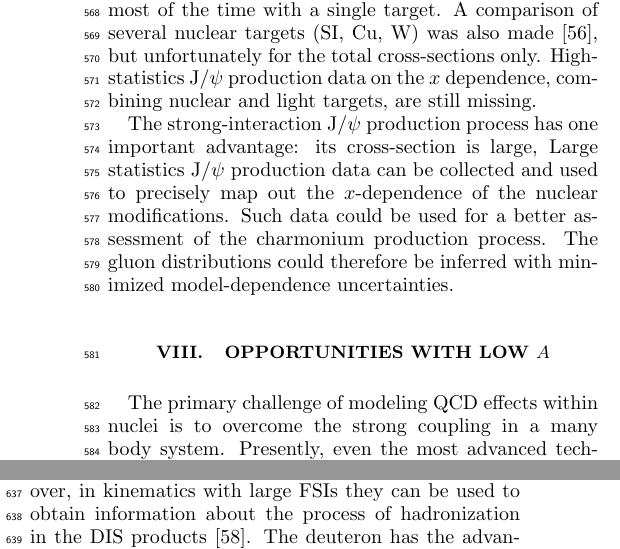
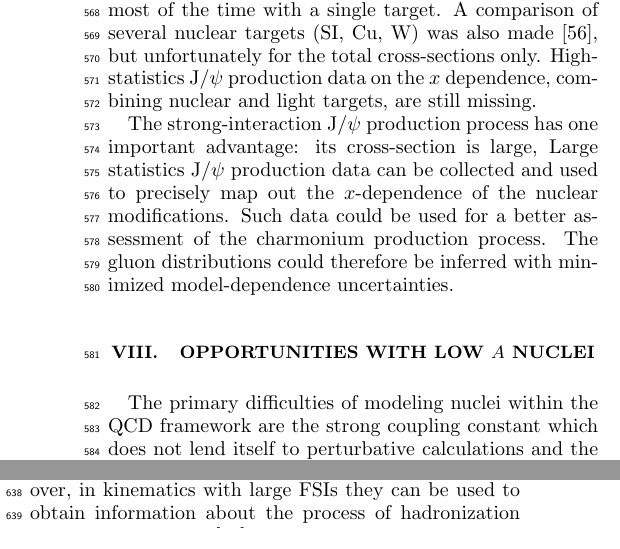
Before and after one commit to seamusriordan/Exposing-Novel-Quark-and-Gluon-Effects-in-Nuclei, a LaTeX paper (main.tex, which reads theory_intro.tex): two parts of the columns of page 8 of 18, joined at a grey line, cut so that both start at the same text. Compiled offline with pdfLaTeX.

Commit message:
More elegant theory intro

```diff
--- a/theory_intro.tex
+++ b/theory_intro.tex
@@ -1,7 +1,9 @@
-\section{Opportunities with low $A$}
+\section{Opportunities with low $A$ nuclei}
 
-The primary challenge of modeling QCD effects within nuclei is to overcome
-the strong coupling in a many body system.  Presently, even the most advanced
+The primary difficulties of modeling nuclei within the QCD framework are the
+strong coupling constant which does not lend itself to perturbative calculations
+and the further complication of a many body system.  Presently,
+even the most advanced
 techniques are only able to approach descriptions of nuclei with $A \le 4$,
 which is below where one may expect bulk modification effect to occur.  However,
 to ultimately obtain a full description, advancement in models and comparison
```
